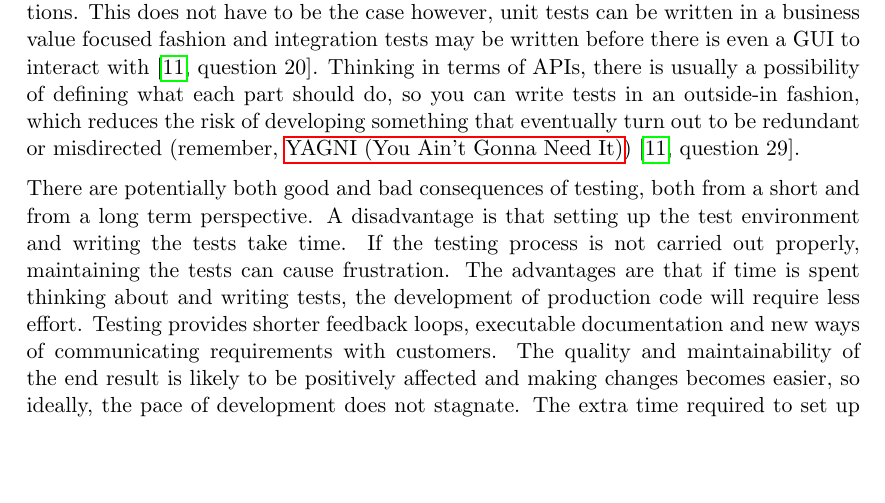
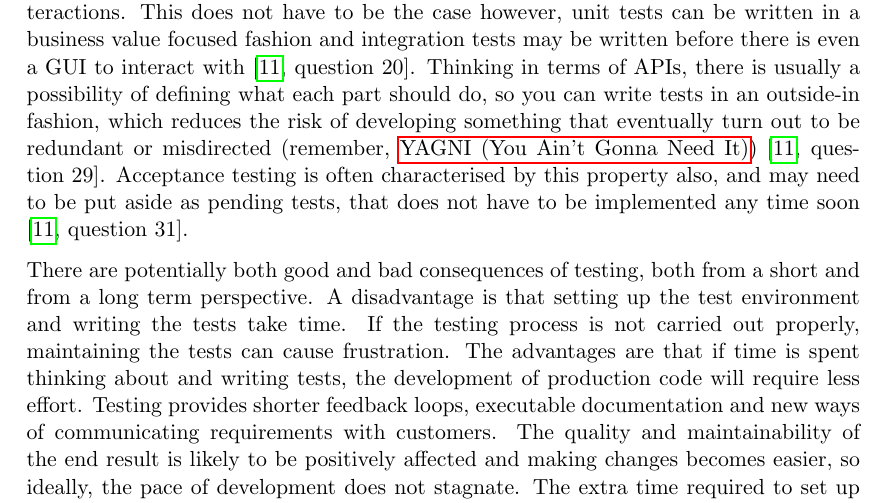
Before and after one commit to emilwall/exjobb, a LaTeX thesis (exjobb_thesis_emilwall.tex): part of page 15 of 57, cut so that both start at the same text, the shorter picture padded with empty space. Compiled offline with pdfLaTeX.

Commit message:
Pending acceptance tests

```diff
--- a/exjobb_thesis_emilwall.tex
+++ b/exjobb_thesis_emilwall.tex
@@ -314,7 +314,7 @@ Every developer performs testing in one way or another. Running an application,
 
 Automated testing is commonly divided into different categories of tests, that exercise the code in different ways and for different reasons. Unit testing and integration testing is perhaps the most common concepts. Unit testing focuses on testing units (parts) of an application, in isolation from the rest of the application, whereas integration testing is about testing that the units fit together. Sometimes there is an overlap between the concepts, where a unit is relatively large.
 
-Commonly, unit tests are more low level and integration tests are more like user interactions. This does not have to be the case however, unit tests can be written in a business value focused fashion and integration tests may be written before there is even a GUI to interact with \cite[question~20]{Ahnve}. Thinking in terms of APIs, there is usually a possibility of defining what each part should do, so you can write tests in an outside-in fashion, which reduces the risk of developing something that eventually turn out to be redundant or misdirected (remember, \gls{yagni}) \cite[question~29]{Ahnve}.
+Commonly, unit tests are more low level and integration tests are more like user interactions. This does not have to be the case however, unit tests can be written in a business value focused fashion and integration tests may be written before there is even a GUI to interact with \cite[question~20]{Ahnve}. Thinking in terms of APIs, there is usually a possibility of defining what each part should do, so you can write tests in an outside-in fashion, which reduces the risk of developing something that eventually turn out to be redundant or misdirected (remember, \gls{yagni}) \cite[question~29]{Ahnve}. Acceptance testing is often characterised by this property also, and may need to be put aside as pending tests, that does not have to be implemented any time soon \cite[question~31]{Ahnve}.
 
 There are potentially both good and bad consequences of testing, both from a short and from a long term perspective. A disadvantage is that setting up the test environment and writing the tests take time. If the testing process is not carried out properly, maintaining the tests can cause frustration. The advantages are that if time is spent thinking about and writing tests, the development of production code will require less effort. Testing provides shorter feedback loops, executable documentation and new ways of communicating requirements with customers. The quality and maintainability of the end result is likely to be positively affected and making changes becomes easier, so ideally, the pace of development does not stagnate. The extra time required to set up the test environment and write the actual tests may or may not turn out to pay off, depending on how the application will be used and maintained.
 
```
